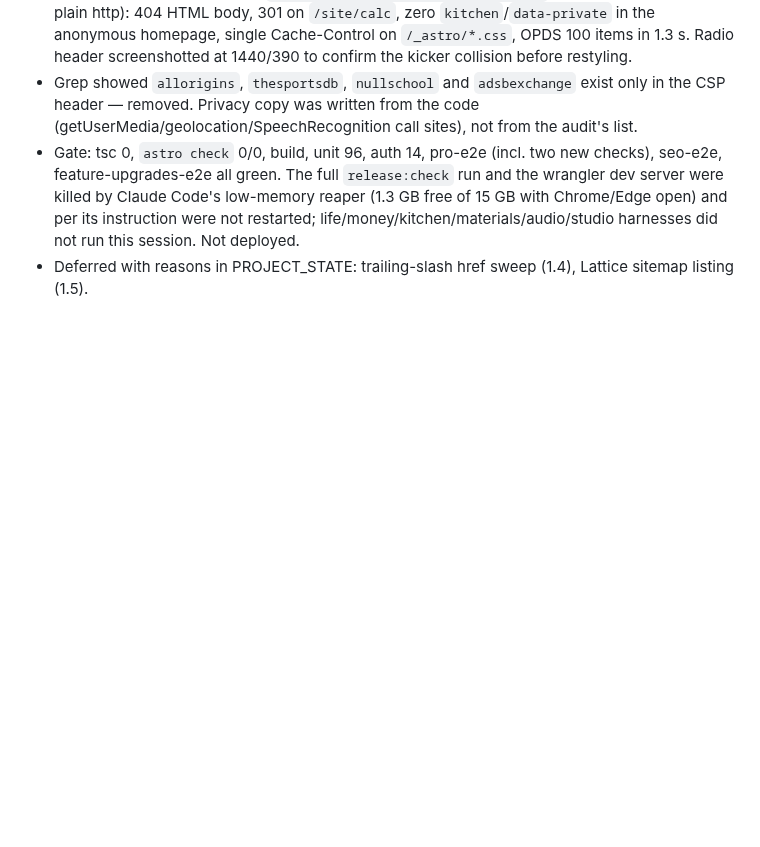
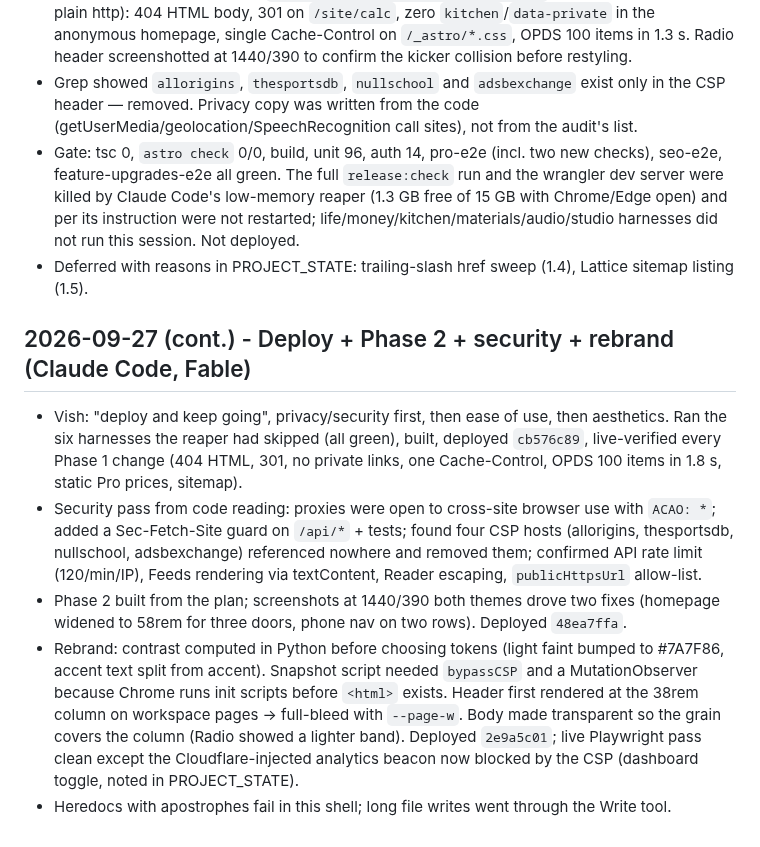
Before and after one commit to vishvaddi/vishvaddi.com, a Markdown page: docs/RUN_LOG.md, the part around the change. Drawn GitHub-style; blank space fills up the shorter version.

```diff
--- a/docs/RUN_LOG.md
+++ b/docs/RUN_LOG.md
@@ -864,3 +864,11 @@ The auth page used `Referrer-Policy: no-referrer`, which makes Chromium send `Or
 - Grep showed `allorigins`, `thesportsdb`, `nullschool` and `adsbexchange` exist only in the CSP header — removed. Privacy copy was written from the code (getUserMedia/geolocation/SpeechRecognition call sites), not from the audit's list.
 - Gate: tsc 0, `astro check` 0/0, build, unit 96, auth 14, pro-e2e (incl. two new checks), seo-e2e, feature-upgrades-e2e all green. The full `release:check` run and the wrangler dev server were killed by Claude Code's low-memory reaper (1.3 GB free of 15 GB with Chrome/Edge open) and per its instruction were not restarted; life/money/kitchen/materials/audio/studio harnesses did not run this session. Not deployed.
 - Deferred with reasons in PROJECT_STATE: trailing-slash href sweep (1.4), Lattice sitemap listing (1.5).
+
+## 2026-09-27 (cont.) - Deploy + Phase 2 + security + rebrand (Claude Code, Fable)
+
+- Vish: "deploy and keep going", privacy/security first, then ease of use, then aesthetics. Ran the six harnesses the reaper had skipped (all green), built, deployed `cb576c89`, live-verified every Phase 1 change (404 HTML, 301, no private links, one Cache-Control, OPDS 100 items in 1.8 s, static Pro prices, sitemap).
+- Security pass from code reading: proxies were open to cross-site browser use with `ACAO: *`; added a Sec-Fetch-Site guard on `/api/*` + tests; found four CSP hosts (allorigins, thesportsdb, nullschool, adsbexchange) referenced nowhere and removed them; confirmed API rate limit (120/min/IP), Feeds rendering via textContent, Reader escaping, `publicHttpsUrl` allow-list.
+- Phase 2 built from the plan; screenshots at 1440/390 both themes drove two fixes (homepage widened to 58rem for three doors, phone nav on two rows). Deployed `48ea7ffa`.
+- Rebrand: contrast computed in Python before choosing tokens (light faint bumped to #7A7F86, accent text split from accent). Snapshot script needed `bypassCSP` and a MutationObserver because Chrome runs init scripts before `<html>` exists. Header first rendered at the 38rem column on workspace pages → full-bleed with `--page-w`. Body made transparent so the grain covers the column (Radio showed a lighter band). Deployed `2e9a5c01`; live Playwright pass clean except the Cloudflare-injected analytics beacon now blocked by the CSP (dashboard toggle, noted in PROJECT_STATE).
+- Heredocs with apostrophes fail in this shell; long file writes went through the Write tool.
```
Also changed, not shown: docs/PROJECT_STATE.md (+13 -0 lines).
